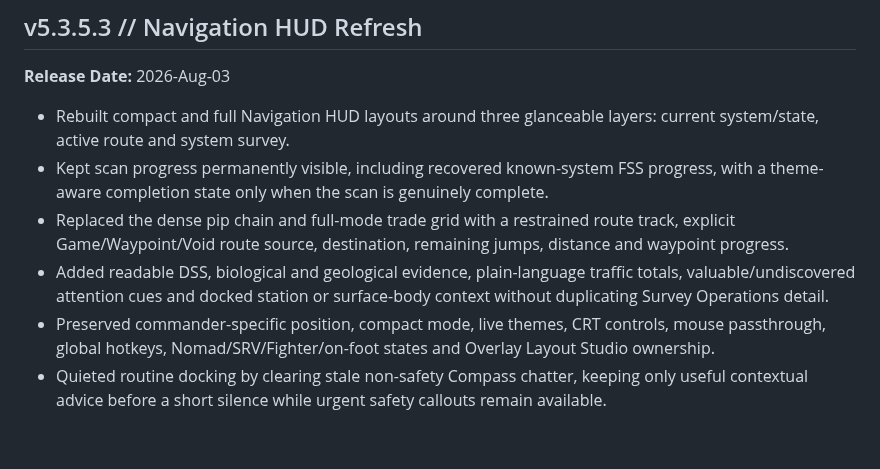
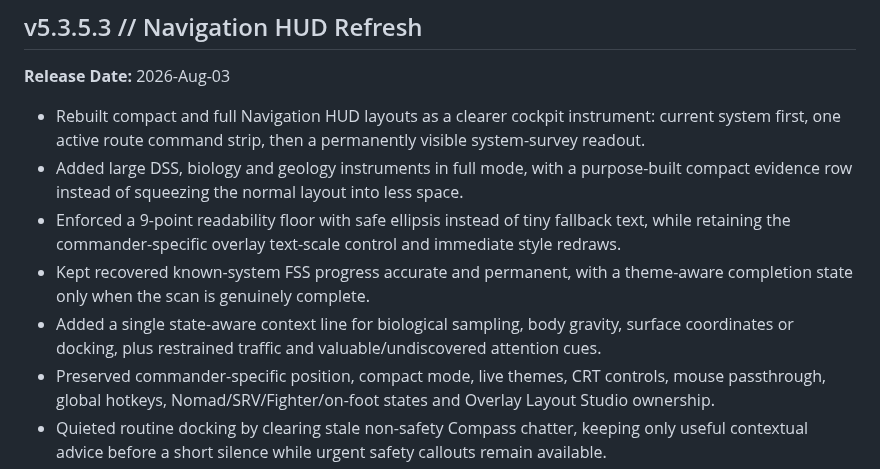
Before and after one commit to insert3coins/VoidCompass, a Markdown page: mini-readme.md, the part around the change. Drawn GitHub-style; blank space fills up the shorter version.

```diff
--- a/mini-readme.md
+++ b/mini-readme.md
@@ -3,10 +3,11 @@
 ## v5.3.5.3 // Navigation HUD Refresh
 **Release Date:** 2026-Aug-03
 
-*   Rebuilt compact and full Navigation HUD layouts around three glanceable layers: current system/state, active route and system survey.
-*   Kept scan progress permanently visible, including recovered known-system FSS progress, with a theme-aware completion state only when the scan is genuinely complete.
-*   Replaced the dense pip chain and full-mode trade grid with a restrained route track, explicit Game/Waypoint/Void route source, destination, remaining jumps, distance and waypoint progress.
-*   Added readable DSS, biological and geological evidence, plain-language traffic totals, valuable/undiscovered attention cues and docked station or surface-body context without duplicating Survey Operations detail.
+*   Rebuilt compact and full Navigation HUD layouts as a clearer cockpit instrument: current system first, one active route command strip, then a permanently visible system-survey readout.
+*   Added large DSS, biology and geology instruments in full mode, with a purpose-built compact evidence row instead of squeezing the normal layout into less space.
+*   Enforced a 9-point readability floor with safe ellipsis instead of tiny fallback text, while retaining the commander-specific overlay text-scale control and immediate style redraws.
+*   Kept recovered known-system FSS progress accurate and permanent, with a theme-aware completion state only when the scan is genuinely complete.
+*   Added a single state-aware context line for biological sampling, body gravity, surface coordinates or docking, plus restrained traffic and valuable/undiscovered attention cues.
 *   Preserved commander-specific position, compact mode, live themes, CRT controls, mouse passthrough, global hotkeys, Nomad/SRV/Fighter/on-foot states and Overlay Layout Studio ownership.
 *   Quieted routine docking by clearing stale non-safety Compass chatter, keeping only useful contextual advice before a short silence while urgent safety callouts remain available.
 
```
Also changed, not shown: README.md (+1 -1 lines), NavHud.PNG, 2 other files.
